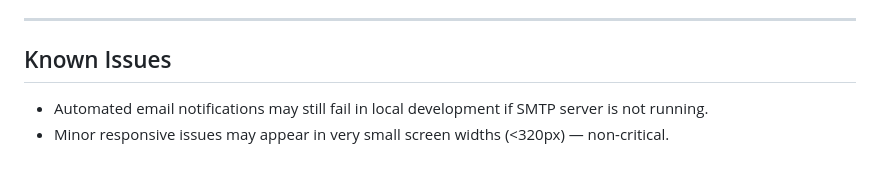
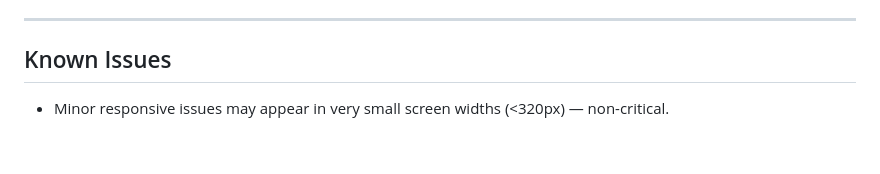
Before and after one commit to Md-Minhazul-Alam/ecommerce, a Markdown page: TESTING.md, the part around the change. Rendered like a GitHub page.

Commit message:
Remove resolved email bug from known issues

```diff
--- a/TESTING.md
+++ b/TESTING.md
@@ -241,5 +241,4 @@ This file documents all user story tests for the PC Shop e-commerce project, inc
 
 ## Known Issues
 
-* Automated email notifications may still fail in local development if SMTP server is not running.
 * Minor responsive issues may appear in very small screen widths (<320px) — non-critical.
```
